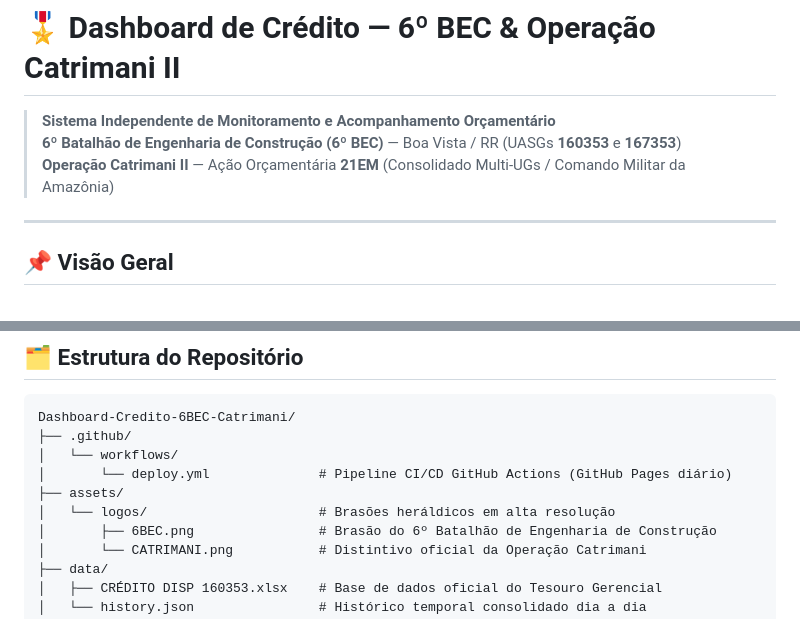
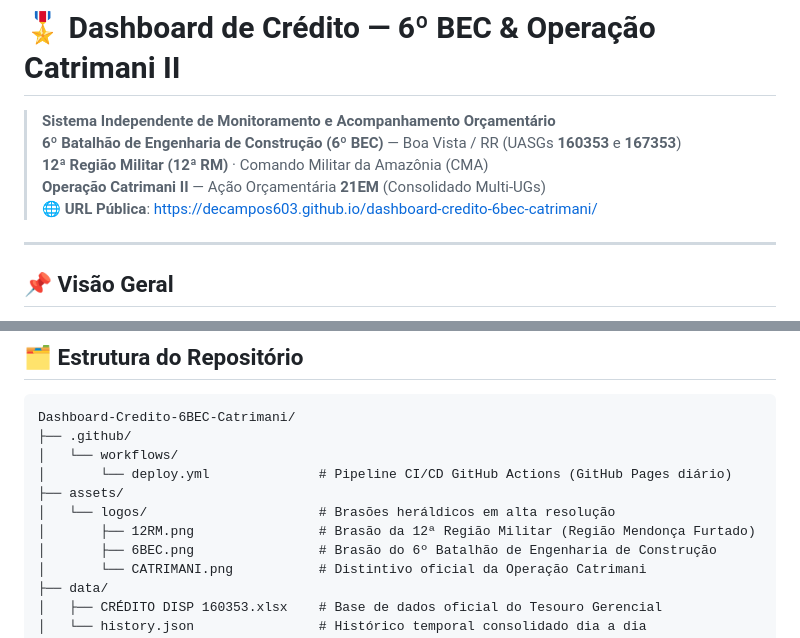
Before and after one commit to DeCampos603/dashboard-credito-6bec-catrimani, a Markdown page: README.md, 2 parts joined by grey strips. Rendered like a GitHub page.

Commit message:
docs: atualiza README com URL publica e brasao da 12a RM

```diff
--- a/README.md
+++ b/README.md
@@ -2,7 +2,9 @@
 
 > **Sistema Independente de Monitoramento e Acompanhamento Orçamentário**
 > **6º Batalhão de Engenharia de Construção (6º BEC)** — Boa Vista / RR (UASGs **160353** e **167353**)
-> **Operação Catrimani II** — Ação Orçamentária **21EM** (Consolidado Multi-UGs / Comando Militar da Amazônia)
+> **12ª Região Militar (12ª RM)** · Comando Militar da Amazônia (CMA)
+> **Operação Catrimani II** — Ação Orçamentária **21EM** (Consolidado Multi-UGs)
+> 🌐 **URL Pública**: [https://decampos603.github.io/dashboard-credito-6bec-catrimani/](https://decampos603.github.io/dashboard-credito-6bec-catrimani/)
 
 ---
 
@@ -45,6 +47,7 @@ Dashboard-Credito-6BEC-Catrimani/
 │       └── deploy.yml              # Pipeline CI/CD GitHub Actions (GitHub Pages diário)
 ├── assets/
 │   └── logos/                      # Brasões heráldicos em alta resolução
+│       ├── 12RM.png                # Brasão da 12ª Região Militar (Região Mendonça Furtado)
 │       ├── 6BEC.png                # Brasão do 6º Batalhão de Engenharia de Construção
 │       └── CATRIMANI.png           # Distintivo oficial da Operação Catrimani
 ├── data/
```
